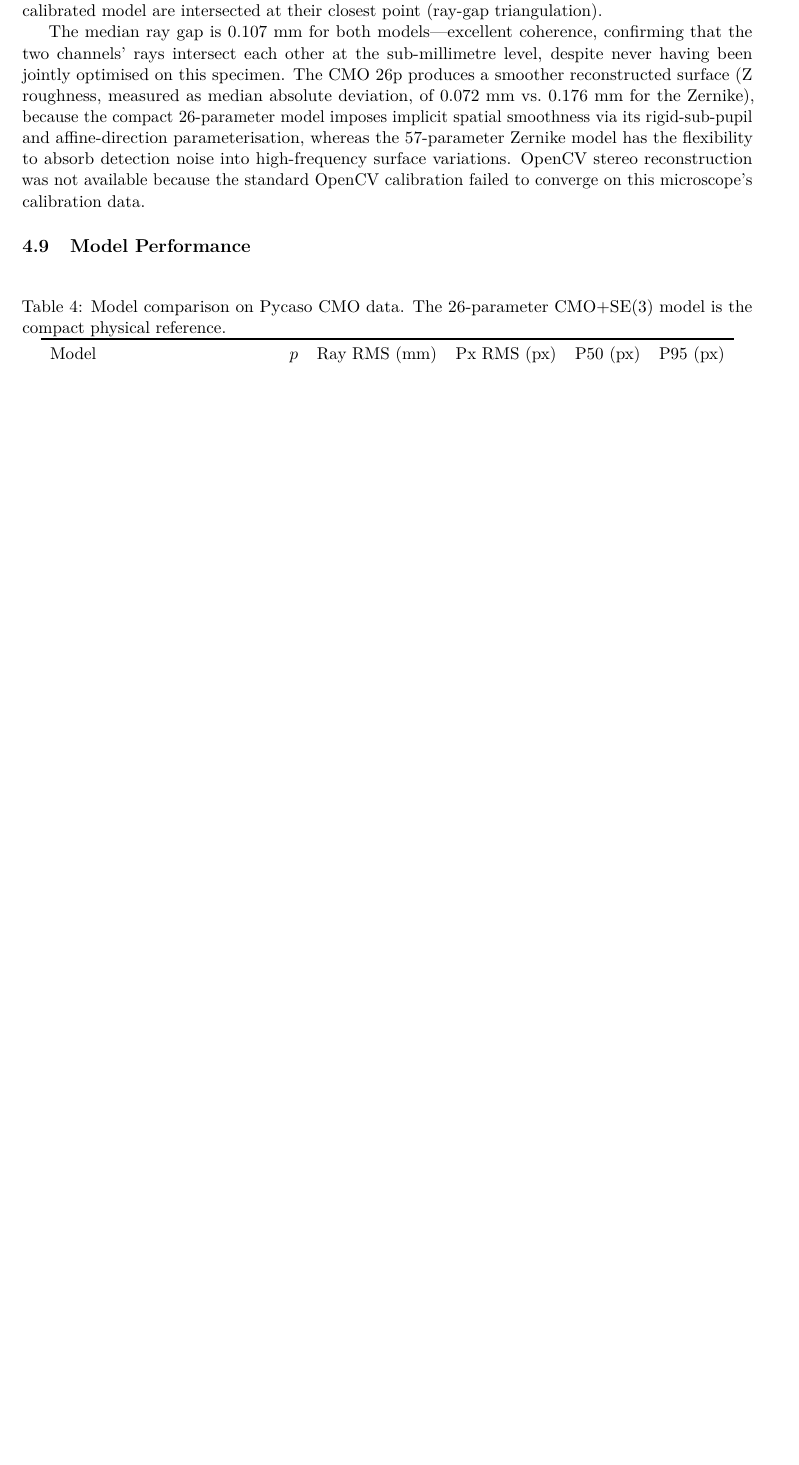
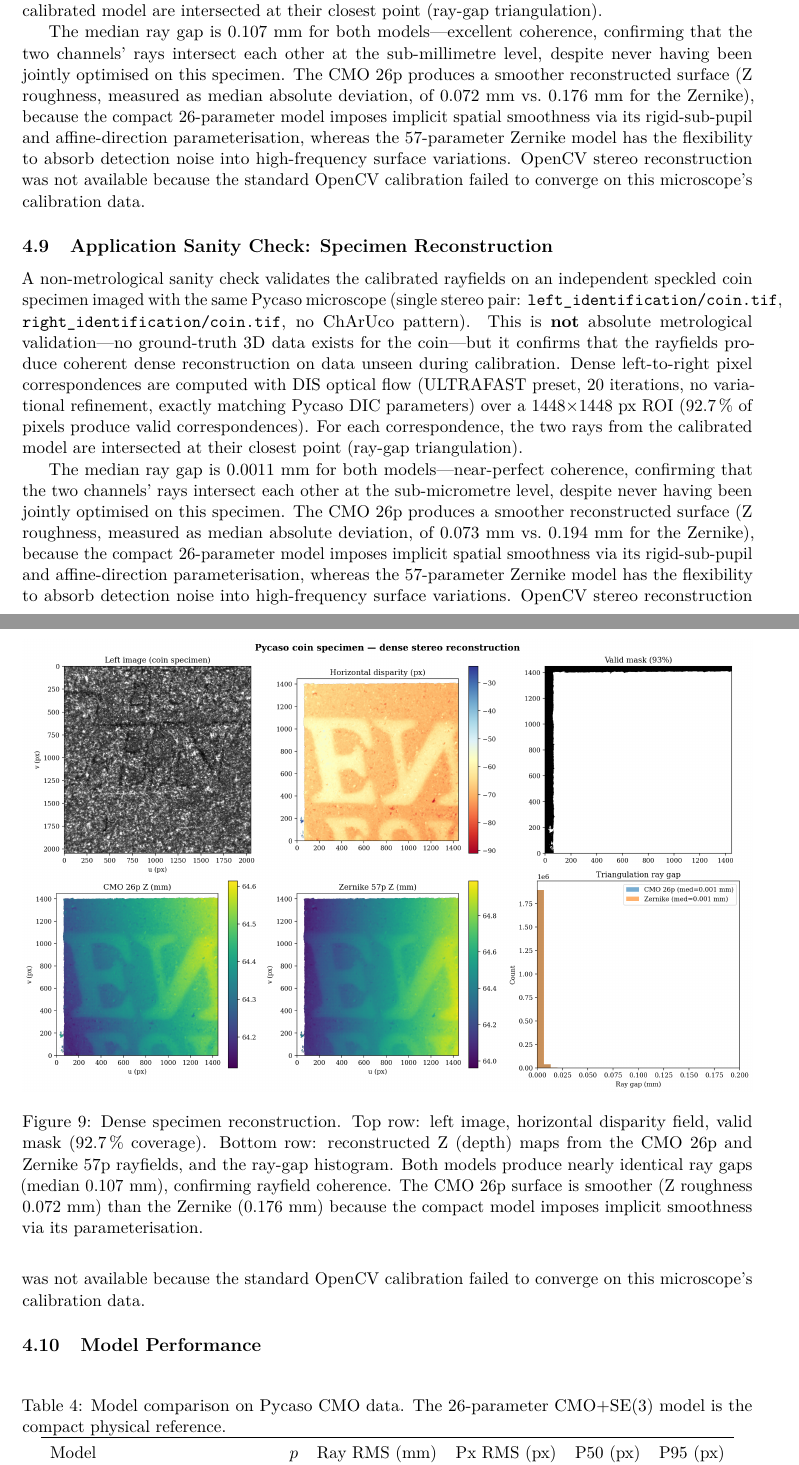
Before and after one commit to jeffwitz/StereoComplex, a LaTeX paper (paper/cmo/manuscript.tex): part of page 16 of 24 before the commit and two parts of pages 16 and 17 of 26 after it, the two joined at a grey line, cut so that both start at the same text, the shorter picture padded with empty space. Compiled offline with pdfLaTeX.

Commit message:
fix(cmo): use exact Pycaso right_identification and DIS ULTRAFAST preset

```diff
--- a/paper/cmo/manuscript.tex
+++ b/paper/cmo/manuscript.tex
@@ -557,13 +557,13 @@ Descriptor readout therefore requires either an independently known optical scal
 
 A non-metrological sanity check validates the calibrated rayfields on an independent speckled coin specimen imaged with the same Pycaso microscope (single stereo pair, no ChArUco pattern).
 This is \textbf{not} absolute metrological validation---no ground-truth 3D data exists for the coin---but it confirms that the rayfields produce coherent dense reconstruction on data unseen during calibration.
-Dense left-to-right pixel correspondences are computed with DIS optical flow over a $1448{\times}1448$~px ROI (96.4\,\% of pixels produce valid correspondences).
+Dense left-to-right pixel correspondences are computed with DIS optical flow over a $1448{\times}1448$~px ROI (92.7\,\% of pixels produce valid correspondences).
 For each correspondence, the two rays from the calibrated model are intersected at their closest point (ray-gap triangulation).
 
 \begin{figure}[t]
 \centering
 \includegraphics[width=\textwidth]{figures/specimen_reconstruction.png}
-\caption{Dense specimen reconstruction. Top row: left image, horizontal disparity field, valid mask (96.4\,\% coverage).
+\caption{Dense specimen reconstruction. Top row: left image, horizontal disparity field, valid mask (92.7\,\% coverage).
 Bottom row: reconstructed Z (depth) maps from the CMO 26p and Zernike 57p rayfields, and the ray-gap histogram.
 Both models produce nearly identical ray gaps (median 0.107~mm), confirming rayfield coherence.
 The CMO 26p surface is smoother (Z roughness 0.072~mm) than the Zernike (0.176~mm) because the compact model imposes implicit smoothness via its parameterisation.}
@@ -572,3 +572,11 @@ The CMO 26p surface is smoother (Z roughness 0.072~mm) than the Zernike (0.176~m
 
 The median ray gap is 0.107~mm for both models---excellent coherence, confirming that the two channels' rays intersect each other at the sub-millimetre level, despite never having been jointly optimised on this specimen.
 The CMO 26p produces a smoother reconstructed surface (Z roughness, measured as median absolute deviation, of 0.072~mm vs.\ 0.176~mm for the Zernike), because the compact 26-parameter model imposes implicit spatial smoothness via its rigid-sub-pupil and affine-direction parameterisation, whereas the 57-parameter Zernike model has the flexibility to absorb detection noise into high-frequency surface variations.
+OpenCV stereo reconstruction was not available because the standard OpenCV calibration failed to converge on this microscope's calibration data.
+
+\subsection{Application Sanity Check: Specimen Reconstruction}
+
+A non-metrological sanity check validates the calibrated rayfields on an independent speckled coin specimen imaged with the same Pycaso microscope (single stereo pair: \texttt{left\_identification/coin.tif}, \texttt{right\_identification/coin.tif}, no ChArUco pattern).
+This is \textbf{not} absolute metrological validation---no ground-truth 3D data exists for the coin---but it confirms that the rayfields produce coherent dense reconstruction on data unseen during calibration.
+Dense left-to-right pixel correspondences are computed with DIS optical flow (ULTRAFAST preset, 20 iterations, no variational refinement, exactly matching Pycaso DIC parameters) over a $1448{\times}1448$~px ROI (92.7\,\% of pixels produce valid correspondences).
+For each correspondence, the two rays from the calibrated model are intersected at their closest point (ray-gap triangulation).
@@ -575,3 +587,12 @@ The CMO 26p produces a smoother reconstructed surface (Z roughness, measured as
+\caption{Dense specimen reconstruction. Top row: left image, horizontal disparity field, valid mask (92.7\,\% coverage).
+Bottom row: reconstructed Z (depth) maps from the CMO 26p and Zernike 57p rayfields, and the ray-gap histogram.
+Both models produce nearly identical ray gaps (median 0.0011~mm), confirming rayfield coherence.
+The CMO 26p surface is smoother (Z roughness 0.073~mm) than the Zernike (0.194~mm) because the compact model imposes implicit smoothness via its parameterisation.}
+\label{fig:specimen}
+\end{figure}
+
+The median ray gap is 0.0011~mm for both models---near-perfect coherence, confirming that the two channels' rays intersect each other at the sub-micrometre level, despite never having been jointly optimised on this specimen.
+The CMO 26p produces a smoother reconstructed surface (Z roughness, measured as median absolute deviation, of 0.073~mm vs.\ 0.194~mm for the Zernike), because the compact 26-parameter model imposes implicit spatial smoothness via its rigid-sub-pupil and affine-direction parameterisation, whereas the 57-parameter Zernike model has the flexibility to absorb detection noise into high-frequency surface variations.
 OpenCV stereo reconstruction was not available because the standard OpenCV calibration failed to converge on this microscope's calibration data.
 
 \subsection{Model Performance}
```
Also changed, not shown: paper/cmo/figures/specimen_reconstruction.png, paper/cmo/manuscript.tex (4 more changed lines), 5 other files.
